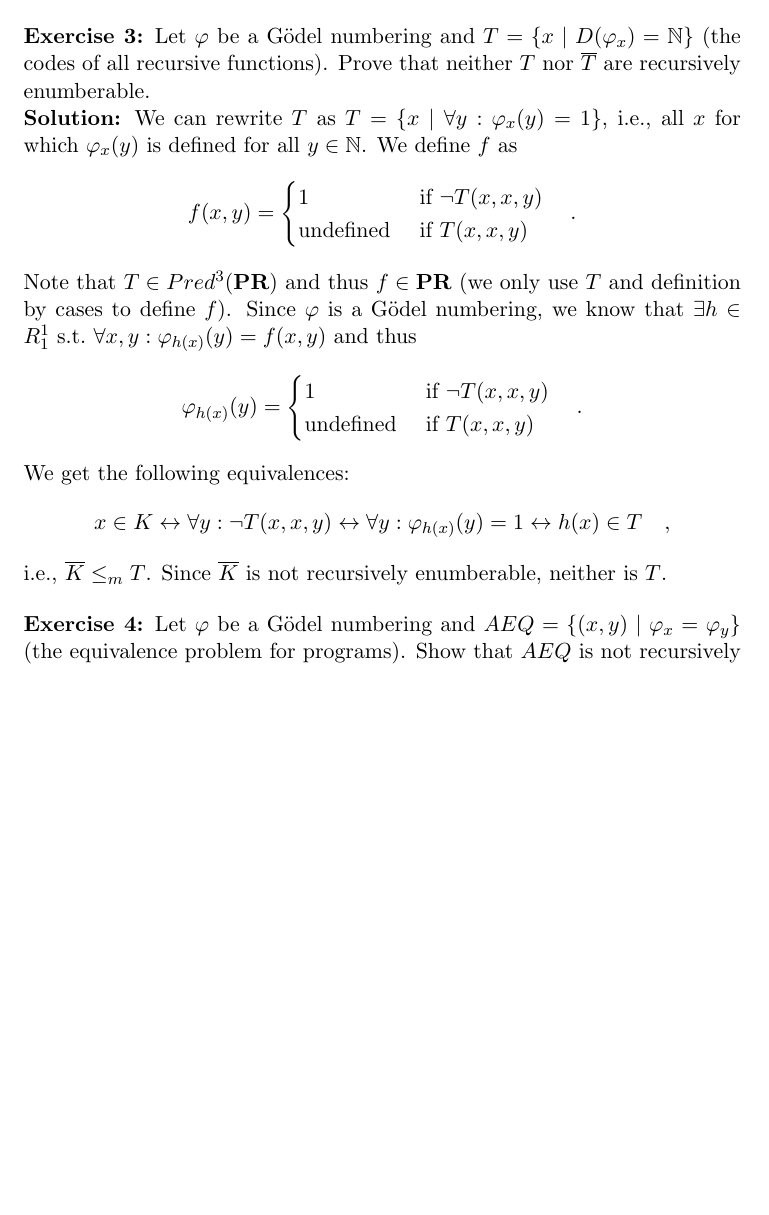
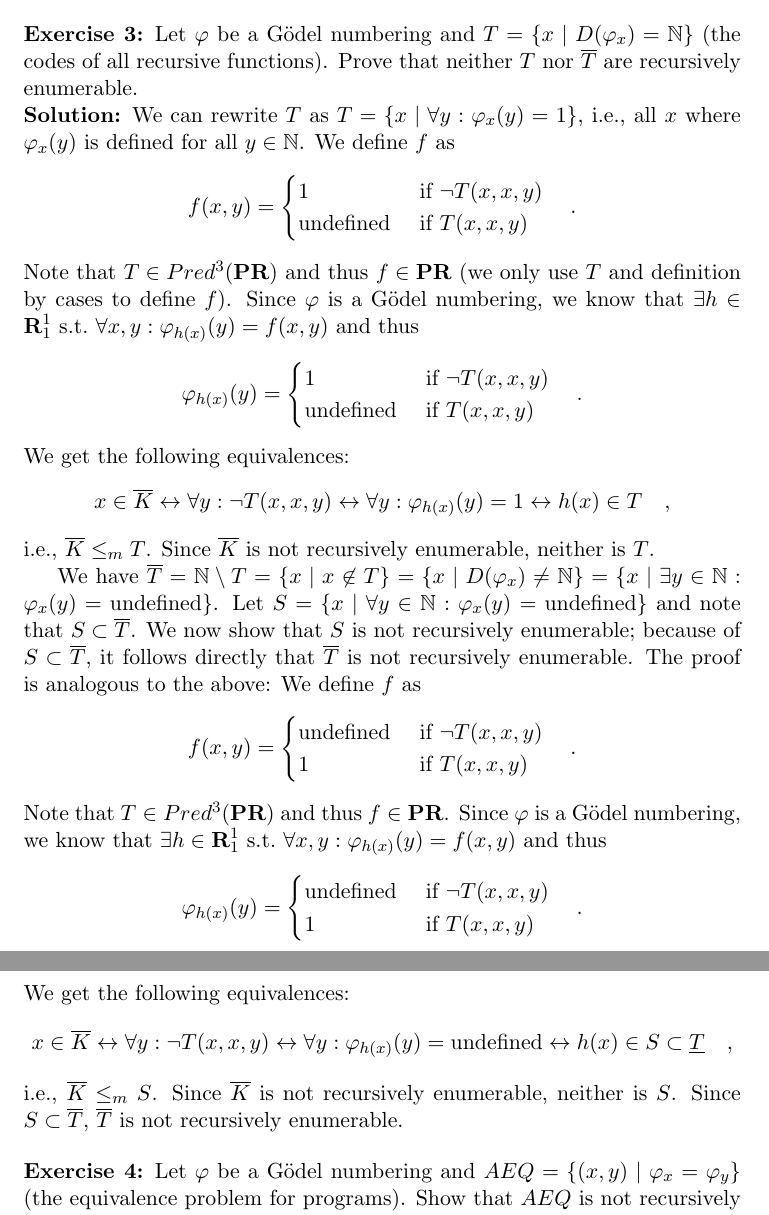
Before and after one commit to mortyma/ComputabilityTheory, a LaTeX problem sheet (exercise2/computability_ex2.tex): part of page 3 of 4 before the commit and two parts of pages 3 and 4 of 5 after it, the two joined at a grey line, cut so that both start at the same text, the shorter picture padded with empty space. Compiled offline with pdfLaTeX.

Commit message:
some minor corrections

```diff
--- a/exercise2/computability_ex2.tex
+++ b/exercise2/computability_ex2.tex
@@ -130,11 +130,11 @@ Thus, $K \not \in \E$ and we conclude that $\E$ is not closed under complement.
 %%%%%%%%%%%%%%%%%%%%%%%%%%%%%%%%%%%%%%%%%%%%%%%%%%%%%%%%%%%%%%%%%%%%%%%%%%%%%%%%%%%%%%%%%%%%
 \bigskip
 \noindent
-\textbf{Exercise 3:} Let $\varphi$ be a G\"odel numbering and $T = \{ x \mid D(\varphi_x) = \N\}$ (the codes of all recursive functions). Prove that neither $T$ nor $\overline{T}$ are recursively enumberable.
+\textbf{Exercise 3:} Let $\varphi$ be a G\"odel numbering and $T = \{ x \mid D(\varphi_x) = \N\}$ (the codes of all recursive functions). Prove that neither $T$ nor $\overline{T}$ are recursively enumerable.
 
 \noindent
 \textbf{Solution:}
-We can rewrite $T$ as $T = \{ x \mid \forall y: \varphi_x(y) = 1 \}$, i.e., all $x$  for which $\varphi_x(y)$ is defined for all $y \in \N$.
+We can rewrite $T$ as $T = \{ x \mid \forall y: \varphi_x(y) = 1 \}$, i.e., all $x$  where $\varphi_x(y)$ is defined for all $y \in \N$.
 We define $f$ as
 \begin{align*}
  f(x,y) = \begin{cases}
@@ -143,7 +143,7 @@ We define $f$ as
           \end{cases} \quad .
 \end{align*}
 Note that $T \in Pred^3(\PR)$ and thus $f \in \PR$ (we only use $T$ and definition by cases to define $f$).
-Since $\varphi$ is a G\"odel numbering, we know that $\exists h \in R_1^1 \text{ s.t.\ } \forall x,y :\varphi_{h(x)}(y) = f(x,y)$ and thus
+Since $\varphi$ is a G\"odel numbering, we know that $\exists h \in \R_1^1 \text{ s.t.\ } \forall x,y :\varphi_{h(x)}(y) = f(x,y)$ and thus
 \begin{align*}
 \varphi_{h(x)}(y) = \begin{cases}
            1 & \text{ if } \neg T(x,x,y) \\
@@ -152,15 +152,42 @@ Since $\varphi$ is a G\"odel numbering, we know that $\exists h \in R_1^1 \text{
 \end{align*}
 We get the following equivalences:
 \begin{align*}
-x\in K \lra \forall y: \neg T(x,x,y) \lra \forall y: \varphi_{h(x)}(y) = 1 \lra h(x) \in T \quad ,
+x\in \overline{K} \lra \forall y: \neg T(x,x,y) \lra \forall y: \varphi_{h(x)}(y) = 1 \lra h(x) \in T \quad ,
 \end{align*}
 i.e., $\overline{K} \leq_m T$.
-Since $\overline{K}$ is not recursively enumberable, neither is $T$.
+Since $\overline{K}$ is not recursively enumerable, neither is $T$.
+
+We have $\overline{T} = \N\setminus T = \{x\mid x \not \in T \} = \{x\mid D(\varphi_x) \neq \N\} = \{x \mid \exists y \in \N: \varphi_x(y) = \text{undefined}\}$.
+Let $S = \{x\mid \forall y\in \N: \varphi_x(y) = \text{undefined}\}$ and note that $S \subset \overline{T}$.
+We now show that $S$ is not recursively enumerable; because of $S \subset \overline{T}$, it follows directly that $\overline{T}$ is not recursively enumerable.
+The proof is analogous to the above:
+We define $f$ as
+\begin{align*}
+ f(x,y) = \begin{cases}
+           \text{undefined} & \text{ if } \neg T(x,x,y) \\
+           1 &\text{ if } T(x,x,y)
+          \end{cases} \quad .
+\end{align*}
+Note that $T \in Pred^3(\PR)$ and thus $f \in \PR$.
+Since $\varphi$ is a G\"odel numbering, we know that $\exists h \in \R_1^1 \text{ s.t.\ } \forall x,y :\varphi_{h(x)}(y) = f(x,y)$ and thus
+\begin{align*}
+\varphi_{h(x)}(y) = \begin{cases}
+           \text{undefined} & \text{ if } \neg T(x,x,y) \\
+           1 &\text{ if } T(x,x,y)
+          \end{cases} \quad .
+\end{align*}
+We get the following equivalences:
+\begin{align*}
+x\in \overline{K} \lra \forall y: \neg T(x,x,y) \lra \forall y: \varphi_{h(x)}(y) = \text{undefined} \lra h(x) \in S \subset \underline{T} \quad ,
+\end{align*}
+i.e., $\overline{K} \leq_m S$.
+Since $\overline{K}$ is not recursively enumerable, neither is $S$.
+Since $S \subset \overline{T}$, $\overline{T}$ is not recursively enumerable.
 
 %%%%%%%%%%%%%%%%%%%%%%%%%%%%%%%%%%%%%%%%%%%%%%%%%%%%%%%%%%%%%%%%%%%%%%%%%%%%%%%%%%%%%%%%%%%%
 \bigskip
 \noindent
-\textbf{Exercise 4:} Let $\varphi$ be a G\"odel numbering and $AEQ = \{(x,y) \mid \varphi_x = \varphi_y \}$ (the equivalence problem for programs). Show that $AEQ$ is not recursively enumberable.
+\textbf{Exercise 4:} Let $\varphi$ be a G\"odel numbering and $AEQ = \{(x,y) \mid \varphi_x = \varphi_y \}$ (the equivalence problem for programs). Show that $AEQ$ is not recursively enumerable.
 
 \noindent
 \textbf{Solution:}
```
Also changed, not shown: exercise2/computability_ex2.tex (8 more changed lines).
